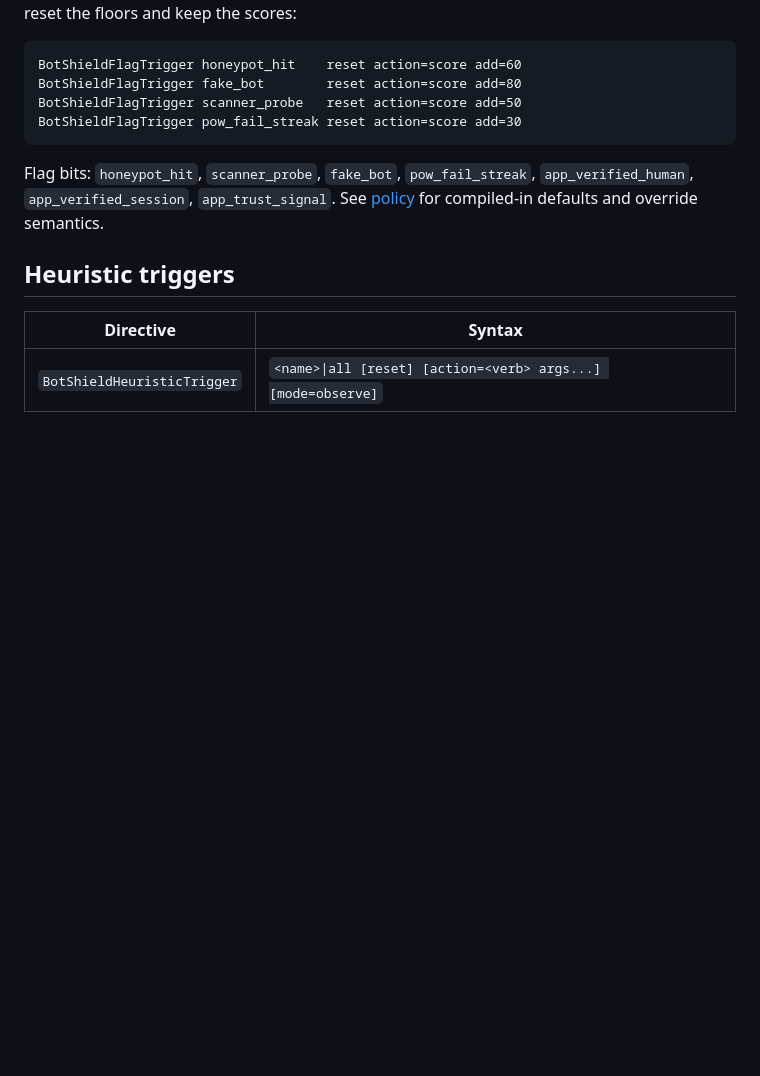
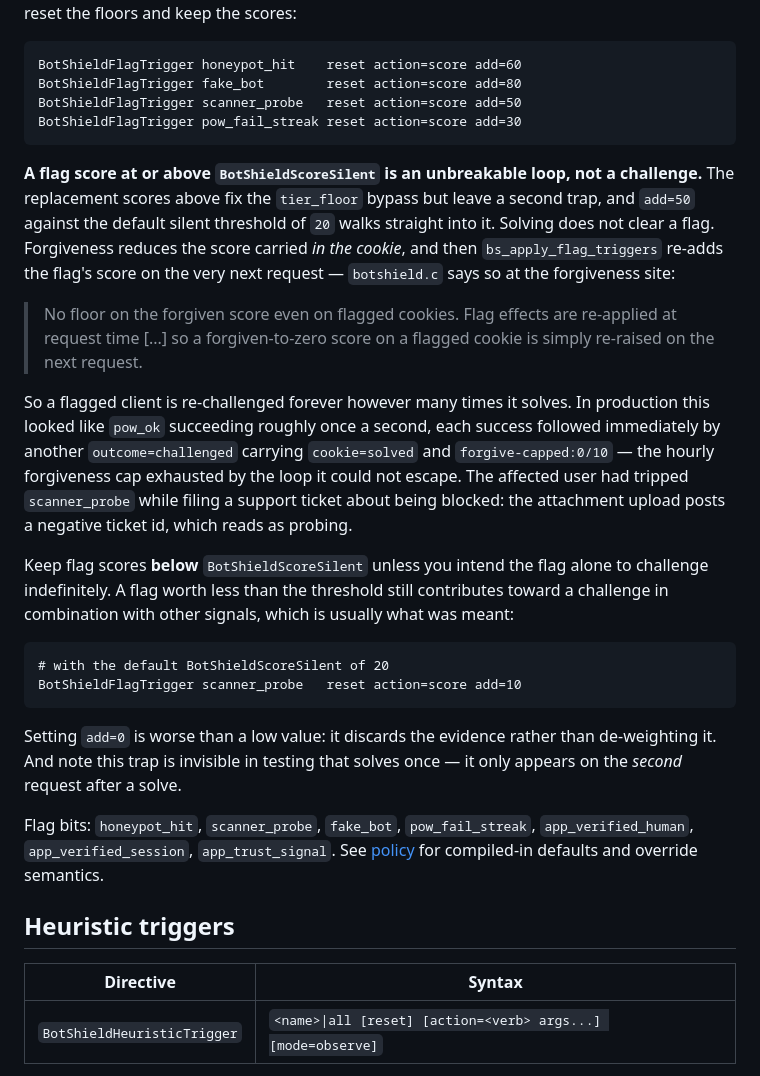
Before and after one commit to hubzero/botshield, a Markdown page: docs-src/directives.md, the part around the change. Rendered like a GitHub page; blank space fills up the shorter version.

Commit message:
Document the flag-score loop that locked out a second user
The tier_floor trap already documented here has a sibling that the
documented workaround walks straight into. Resetting the floors and
keeping "action=score add=50" removes the threshold bypass but leaves a
score above the default silent threshold of 20 -- and a flag score at
or above that threshold is not a challenge, it is a permanent loop.

Solving never clears a flag. Forgiveness reduces the score carried in
the cookie; bs_apply_flag_triggers re-adds the flag's score on the next
request. The code comment at the forgiveness site states this plainly,
but states it as a reason the forgiven score needs no floor, which
reads as a reassurance rather than as the hazard it is.

Production showed the shape clearly: pow_ok succeeding about once a
second, each success followed immediately by another challenge carrying
cookie=solved and forgive-capped:0/10 -- the hourly cap consumed by the
loop it could not escape. The reporter tripped scanner_probe while
filing a support ticket about being blocked, because the attachment
upload posts a negative ticket id and that reads as probing.

Guidance is now to keep flag scores below BotShieldScoreSilent, with a
note that add=0 is worse than a small value because it discards the
evidence instead of de-weighting it, and that the trap only appears on
the second request after a solve -- which is why testing a single solve
does not find it.

Deployed config dropped scanner_probe to add=10; that file still is not
tracked here.

````diff
--- a/docs-src/directives.md
+++ b/docs-src/directives.md
@@ -643,6 +643,42 @@ BotShieldFlagTrigger scanner_probe   reset action=score add=50
 BotShieldFlagTrigger pow_fail_streak reset action=score add=30
 ```
 
+**A flag score at or above `BotShieldScoreSilent` is an unbreakable
+loop, not a challenge.** The replacement scores above fix the
+`tier_floor` bypass but leave a second trap, and `add=50` against the
+default silent threshold of `20` walks straight into it. Solving does
+not clear a flag. Forgiveness reduces the score carried *in the
+cookie*, and then `bs_apply_flag_triggers` re-adds the flag's score on
+the very next request — `botshield.c` says so at the forgiveness site:
+
+> No floor on the forgiven score even on flagged cookies. Flag effects
+> are re-applied at request time [...] so a forgiven-to-zero score on a
+> flagged cookie is simply re-raised on the next request.
+
+So a flagged client is re-challenged forever however many times it
+solves. In production this looked like `pow_ok` succeeding roughly once
+a second, each success followed immediately by another
+`outcome=challenged` carrying `cookie=solved` and
+`forgive-capped:0/10` — the hourly forgiveness cap exhausted by the
+loop it could not escape. The affected user had tripped
+`scanner_probe` while filing a support ticket about being blocked: the
+attachment upload posts a negative ticket id, which reads as probing.
+
+Keep flag scores **below** `BotShieldScoreSilent` unless you intend the
+flag alone to challenge indefinitely. A flag worth less than the
+threshold still contributes toward a challenge in combination with
+other signals, which is usually what was meant:
+
+```apache
+# with the default BotShieldScoreSilent of 20
+BotShieldFlagTrigger scanner_probe   reset action=score add=10
+```
+
+Setting `add=0` is worse than a low value: it discards the evidence
+rather than de-weighting it. And note this trap is invisible in
+testing that solves once — it only appears on the *second* request
+after a solve.
+
 Flag bits: `honeypot_hit`, `scanner_probe`, `fake_bot`,
 `pow_fail_streak`, `app_verified_human`, `app_verified_session`,
 `app_trust_signal`. See
````
